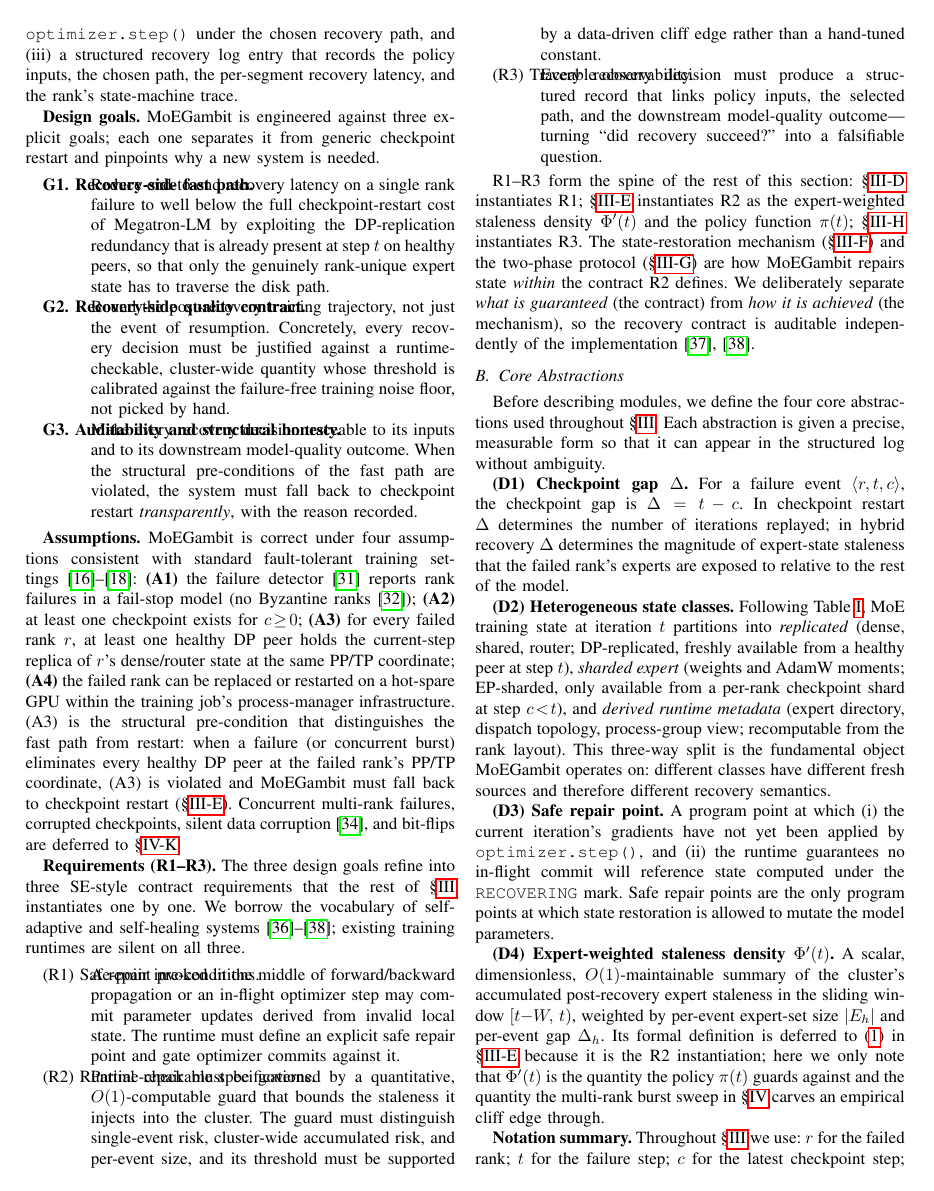
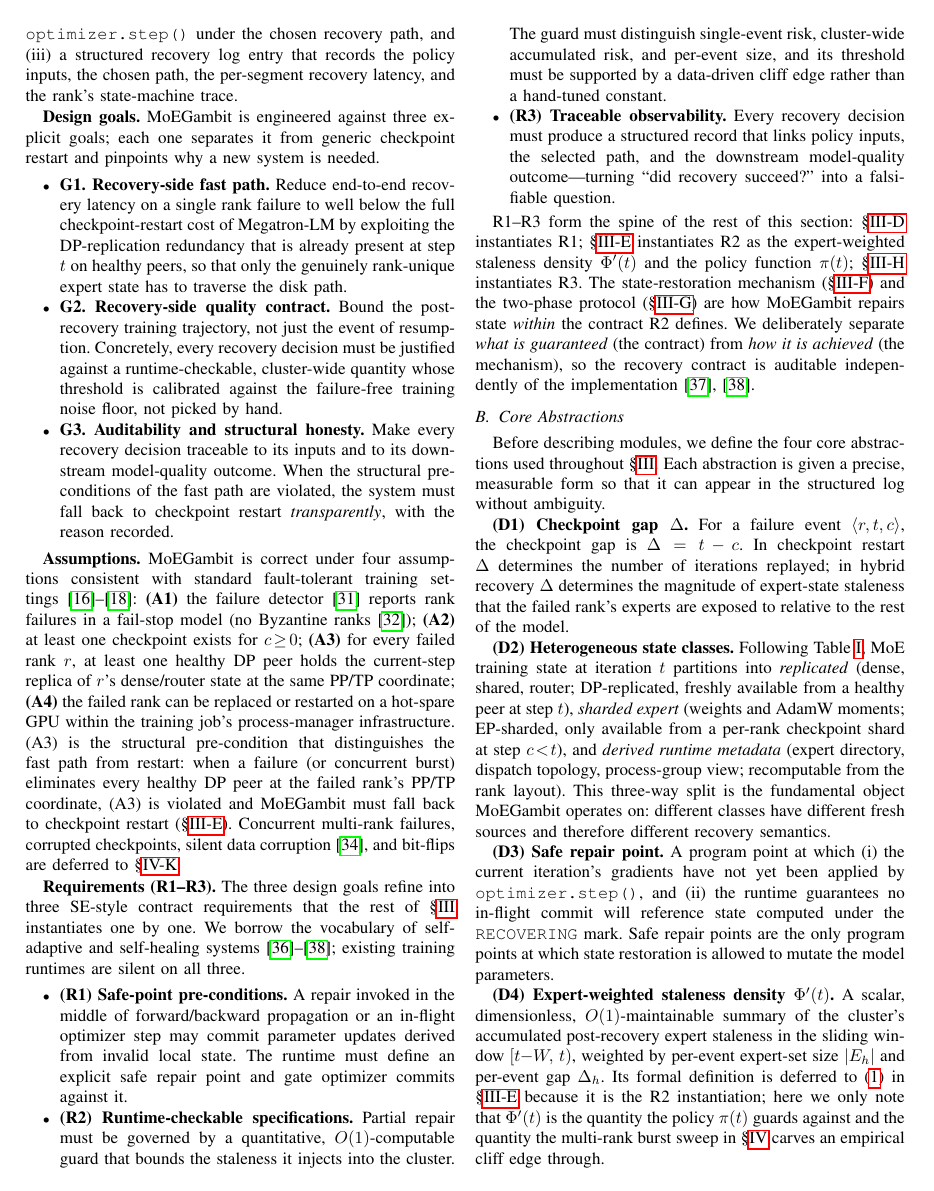
Before and after one commit to ZJUAntgroup/MoEGambit, a LaTeX paper (paper.tex): page 4 of 19. Compiled offline with pdfLaTeX; a missing font is replaced by an installed copy or a similar font; a LaTeX package or settings file that is missing is left out.

Commit message:
paper: replace description with itemize+textbf for G1-G3 / R1-R3 / 4-state list
IEEEtran's description environment renders \descriptionlabel inline, which causes
long labels (e.g. 'G1. Recovery-side fast path.') to visually overlap with the
body text in the rendered PDF. Rewrite three description blocks in paper.tex to
itemize + leading \textbf{...} so the label and body are typeset sequentially:
  - paper.tex:142-146  G1-G3 design goals (Section III.A)
  - paper.tex:152-156  R1-R3 SE contract requirements (Section III.A)
  - paper.tex:351-356  RECOVERING / REPAIRED_NOT_ROUTED / ROUTED_BARRIER / HEALTHY (Section III.G)

Also includes minor in-tree script edits (run_moe64.sh, run_moe128.sh, run_test_baseline.sh)
and a .DS_Store update.

```diff
--- a/paper.tex
+++ b/paper.tex
@@ -139,21 +139,21 @@ We first state precisely what MoEGambit is asked to do and what it is allowed to
 
 \textbf{Design goals.} MoEGambit is engineered against three explicit goals; each one separates it from generic checkpoint restart and pinpoints why a new system is needed.
 
-\begin{description}
-    \item[\textbf{G1. Recovery-side fast path.}] Reduce end-to-end recovery latency on a single rank failure to well below the full checkpoint-restart cost of Megatron-LM by exploiting the DP-replication redundancy that is already present at step $t$ on healthy peers, so that only the genuinely rank-unique expert state has to traverse the disk path.
-    \item[\textbf{G2. Recovery-side quality contract.}] Bound the post-recovery training trajectory, not just the event of resumption. Concretely, every recovery decision must be justified against a runtime-checkable, cluster-wide quantity whose threshold is calibrated against the failure-free training noise floor, not picked by hand.
-    \item[\textbf{G3. Auditability and structural honesty.}] Make every recovery decision traceable to its inputs and to its downstream model-quality outcome. When the structural pre-conditions of the fast path are violated, the system must fall back to checkpoint restart \emph{transparently}, with the reason recorded.
-\end{description}
+\begin{itemize}
+    \item \textbf{G1.\ Recovery-side fast path.} Reduce end-to-end recovery latency on a single rank failure to well below the full checkpoint-restart cost of Megatron-LM by exploiting the DP-replication redundancy that is already present at step $t$ on healthy peers, so that only the genuinely rank-unique expert state has to traverse the disk path.
+    \item \textbf{G2.\ Recovery-side quality contract.} Bound the post-recovery training trajectory, not just the event of resumption. Concretely, every recovery decision must be justified against a runtime-checkable, cluster-wide quantity whose threshold is calibrated against the failure-free training noise floor, not picked by hand.
+    \item \textbf{G3.\ Auditability and structural honesty.} Make every recovery decision traceable to its inputs and to its downstream model-quality outcome. When the structural pre-conditions of the fast path are violated, the system must fall back to checkpoint restart \emph{transparently}, with the reason recorded.
+\end{itemize}
 
 \textbf{Assumptions.} MoEGambit is correct under four assumptions consistent with standard fault-tolerant training settings~\cite{thorpe2023bamboo,jang2023oobleck,wang2023gemini}: \textbf{(A1)} the failure detector~\cite{jiang2024megascale} reports rank failures in a fail-stop model (no Byzantine ranks~\cite{dubey2024llama3}); \textbf{(A2)} at least one checkpoint exists for $c\!\geq\!0$; \textbf{(A3)} for every failed rank $r$, at least one healthy DP peer holds the current-step replica of $r$'s dense/router state at the same PP/TP coordinate; \textbf{(A4)} the failed rank can be replaced or restarted on a hot-spare GPU within the training job's process-manager infrastructure. (A3) is the structural pre-condition that distinguishes the fast path from restart: when a failure (or concurrent burst) eliminates every healthy DP peer at the failed rank's PP/TP coordinate, (A3) is violated and MoEGambit must fall back to checkpoint restart (§\ref{sec:policy}). Concurrent multi-rank failures, corrupted checkpoints, silent data corruption~\cite{chowdhery2023palm}, and bit-flips are deferred to §\ref{sec:threats}.
 
 \textbf{Requirements (R1--R3).} The three design goals refine into three SE-style contract requirements that the rest of §\ref{sec:moegambit} instantiates one by one. We borrow the vocabulary of self-adaptive and self-healing systems~\cite{kephart2003autonomic,garlan2004rainbow,salehie2009selfadaptive}; existing training runtimes are silent on all three.
 
-\begin{description}
-    \item[(R1) Safe-point pre-conditions.] A repair invoked in the middle of forward/backward propagation or an in-flight optimizer step may commit parameter updates derived from invalid local state. The runtime must define an explicit safe repair point and gate optimizer commits against it.
-    \item[(R2) Runtime-checkable specifications.] Partial repair must be governed by a quantitative, $O(1)$-computable guard that bounds the staleness it injects into the cluster. The guard must distinguish single-event risk, cluster-wide accumulated risk, and per-event size, and its threshold must be supported by a data-driven cliff edge rather than a hand-tuned constant.
-    \item[(R3) Traceable observability.] Every recovery decision must produce a structured record that links policy inputs, the selected path, and the downstream model-quality outcome---turning ``did recovery succeed?'' into a falsifiable question.
-\end{description}
+\begin{itemize}
+    \item \textbf{(R1) Safe-point pre-conditions.} A repair invoked in the middle of forward/backward propagation or an in-flight optimizer step may commit parameter updates derived from invalid local state. The runtime must define an explicit safe repair point and gate optimizer commits against it.
+    \item \textbf{(R2) Runtime-checkable specifications.} Partial repair must be governed by a quantitative, $O(1)$-computable guard that bounds the staleness it injects into the cluster. The guard must distinguish single-event risk, cluster-wide accumulated risk, and per-event size, and its threshold must be supported by a data-driven cliff edge rather than a hand-tuned constant.
+    \item \textbf{(R3) Traceable observability.} Every recovery decision must produce a structured record that links policy inputs, the selected path, and the downstream model-quality outcome---turning ``did recovery succeed?'' into a falsifiable question.
+\end{itemize}
 
 R1--R3 form the spine of the rest of this section: §\ref{sec:safepoint} instantiates R1; §\ref{sec:policy} instantiates R2 as the expert-weighted staleness density $\Phi'(t)$ and the policy function $\pi(t)$; §\ref{sec:obs} instantiates R3. The state-restoration mechanism (§\ref{sec:mechanism}) and the two-phase protocol (§\ref{sec:twophase}) are how MoEGambit repairs state \emph{within} the contract R2 defines. We deliberately separate \emph{what is guaranteed} (the contract) from \emph{how it is achieved} (the mechanism), so the recovery contract is auditable independently of the implementation~\cite{garlan2004rainbow,salehie2009selfadaptive}.
 
```
Also changed, not shown: paper.tex (12 more changed lines), 4 other files.
